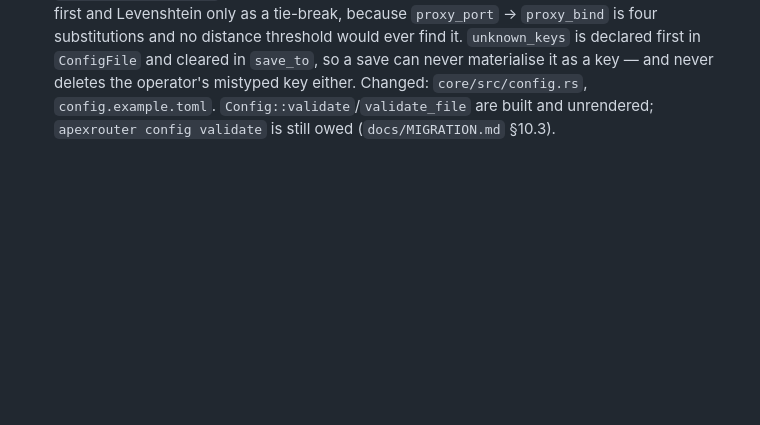
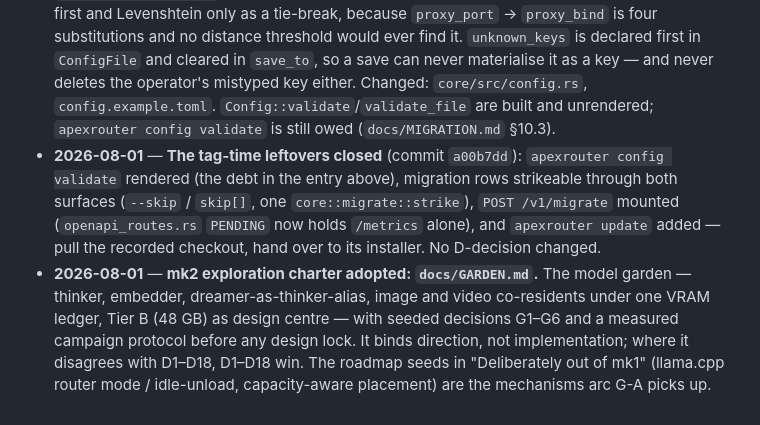
Before and after one commit to buckster123/ApexRouter-RS, a Markdown page: docs/CHARTER.md, the part around the change. Drawn GitHub-style; blank space fills up the shorter version.

```diff
--- a/docs/CHARTER.md
+++ b/docs/CHARTER.md
@@ -269,3 +269,14 @@ one for reasoning.
   materialise it as a key — and never deletes the operator's mistyped key either.
   Changed: `core/src/config.rs`, `config.example.toml`. `Config::validate`/`validate_file` are
   built and unrendered; `apexrouter config validate` is still owed (`docs/MIGRATION.md` §10.3).
+- **2026-08-01** — **The tag-time leftovers closed** (commit `a00b7dd`): `apexrouter config
+  validate` rendered (the debt in the entry above), migration rows strikeable through both
+  surfaces (`--skip` / `skip[]`, one `core::migrate::strike`), `POST /v1/migrate` mounted
+  (`openapi_routes.rs` `PENDING` now holds `/metrics` alone), and `apexrouter update` added —
+  pull the recorded checkout, hand over to its installer. No D-decision changed.
+- **2026-08-01** — **mk2 exploration charter adopted: `docs/GARDEN.md`.** The model garden —
+  thinker, embedder, dreamer-as-thinker-alias, image and video co-residents under one VRAM
+  ledger, Tier B (48 GB) as design centre — with seeded decisions G1–G6 and a measured
+  campaign protocol before any design lock. It binds direction, not implementation; where it
+  disagrees with D1–D18, D1–D18 win. The roadmap seeds in "Deliberately out of mk1" (llama.cpp
+  router mode / idle-unload, capacity-aware placement) are the mechanisms arc G-A picks up.
```
Also changed, not shown: docs/GARDEN.md (added, +186 -0 lines).
